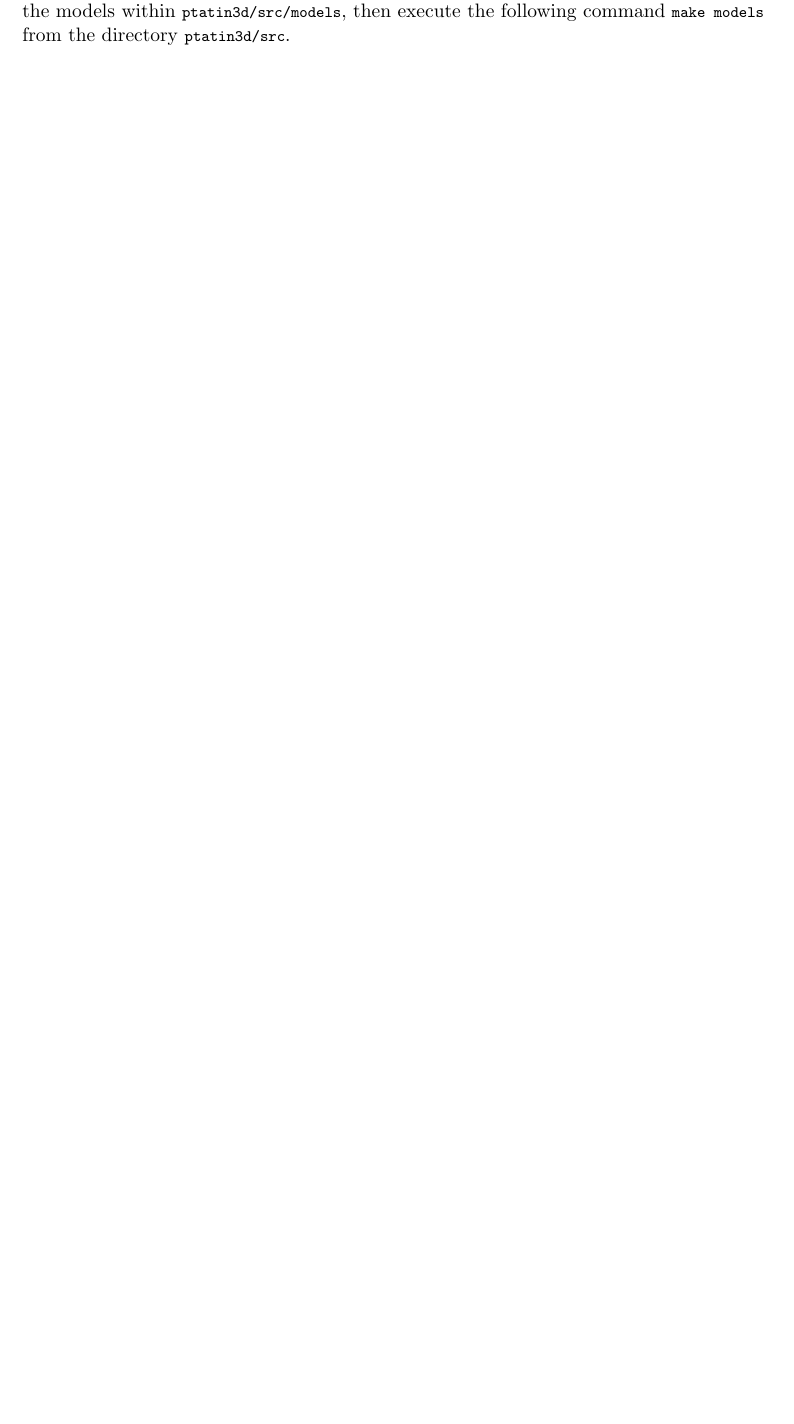
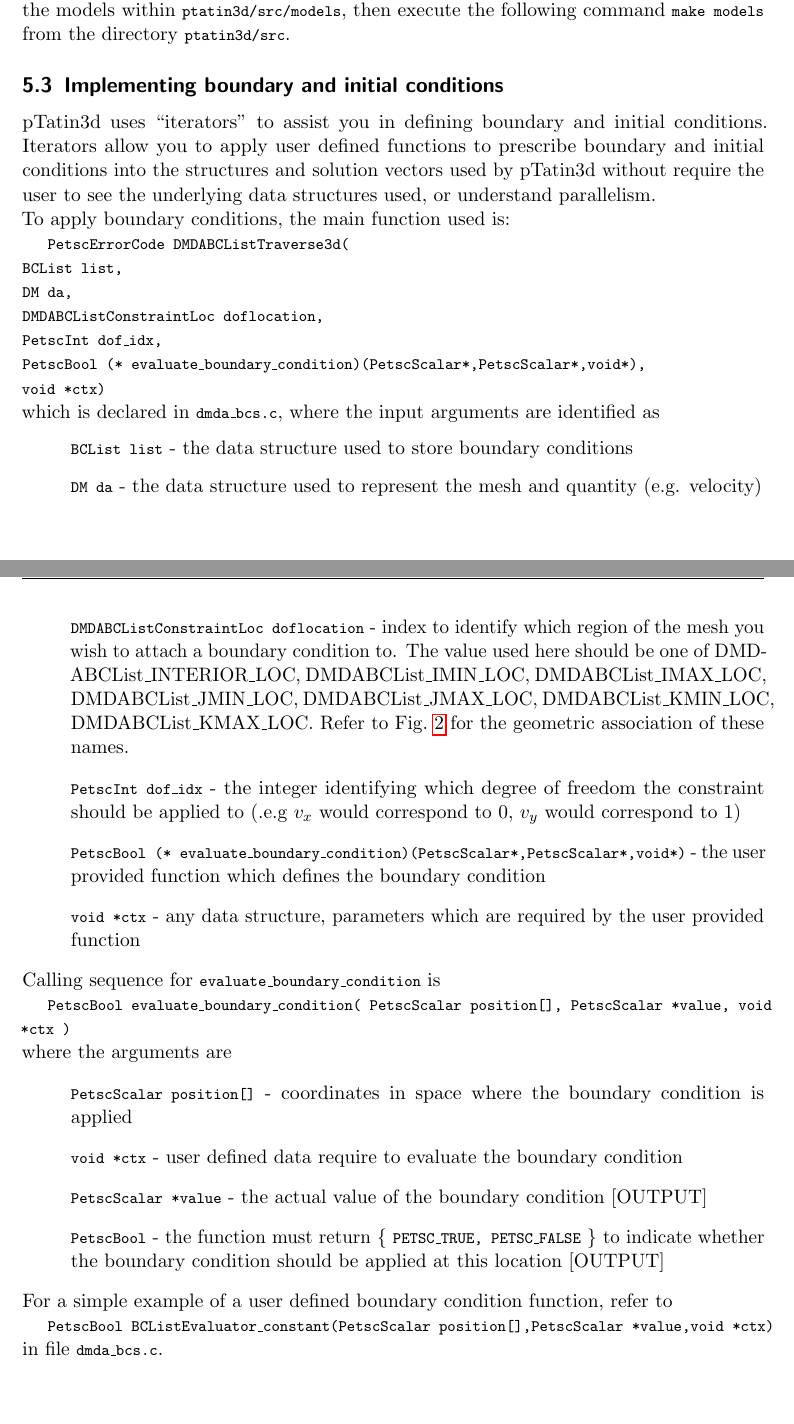
Before and after one commit to richardhaslam/pTatin3d, a LaTeX document (doc/pt3d-manual.tex): part of page 7 of 11 before the commit and two parts of pages 7 and 8 of 12 after it, the two joined at a grey line, cut so that both start at the same text, the shorter picture padded with empty space. Compiled offline with pdfLaTeX.

Commit message:
added bc description
git-svn-id: svn+ssh://musashi.ethz.ch/var/svn/davemay/Codes/tatin/ptatin3d@4248 26174531-3d5a-4d31-aba0-7a6658d032cb

```diff
--- a/doc/pt3d-manual.tex
+++ b/doc/pt3d-manual.tex
@@ -251,7 +252,58 @@ then execute the following command
 from the directory
 	\unix{ptatin3d/src}.
 
+\subsection{Implementing boundary and initial conditions}
+{\ptat} uses ``iterators'' to assist you in defining boundary and initial conditions. Iterators allow you to apply user defined functions to prescribe boundary and initial conditions into the structures and solution vectors used by {\ptat} without require the user to see the underlying data structures used, or understand parallelism.
 
+To apply boundary conditions, the main function used is:
+\shellcmd{PetscErrorCode DMDABCListTraverse3d( \newline
+ BCList list, \\
+  DM da, \\
+  DMDABCListConstraintLoc doflocation, \\
+  PetscInt dof\_idx, \\
+  PetscBool (* evaluate\_boundary\_condition)(PetscScalar*,PetscScalar*,void*), \\
+  void *ctx)}
+which is declared in \unix{dmda\_bcs.c}, where the input arguments are identified as
+\begin{itemize}
+%%
+\item[] \unix{BCList list} - the data structure used to store boundary conditions
+%%
+\item[] \unix{DM da} - the data structure used to represent the mesh and quantity (e.g. velocity)
+%%
+\item[] \unix{DMDABCListConstraintLoc doflocation} - index to identify which region of the mesh you wish to attach a boundary condition to. The value used here should be one of
+	DMDABCList\_INTERIOR\_LOC,
+	DMDABCList\_IMIN\_LOC,
+	DMDABCList\_IMAX\_LOC,
+	DMDABCList\_JMIN\_LOC,
+	DMDABCList\_JMAX\_LOC,
+	DMDABCList\_KMIN\_LOC,
+	DMDABCList\_KMAX\_LOC.
+Refer to Fig.~\ref{fig:domain_coord} for the geometric association of these names.
+%%
+\item[] \unix{PetscInt dof\_idx} - the integer identifying which degree of freedom the constraint should be applied to (.e.g $v_x$ would correspond to 0, $v_y$ would correspond to 1)
+%%
+\item[] \unix{PetscBool (* evaluate\_boundary\_condition)(PetscScalar*,PetscScalar*,void*)} - the user provided function which defines the boundary condition
+%%
+\item[] \unix{void *ctx} - any data structure, parameters which are required by the user provided function
+%%
+\end{itemize}
+
+Calling sequence for \unix{evaluate\_boundary\_condition} is
+\shellcmd{PetscBool evaluate\_boundary\_condition( PetscScalar position[], PetscScalar *value, void *ctx )}
+where the arguments are
+\begin{itemize}
+\item[] \unix{PetscScalar position[]} - coordinates in space where the boundary condition is applied
+\item[] \unix{void *ctx} - user defined data require to evaluate the boundary condition
+\item[] \unix{PetscScalar *value} - the actual value of the boundary condition [OUTPUT]
+\item[] \unix{PetscBool} - the function must return \{ \unix{PETSC\_TRUE, PETSC\_FALSE} \} to indicate whether the boundary condition should be applied at this location [OUTPUT]
+\end{itemize}
+For a simple example of a user defined boundary condition function, refer to
+\shellcmd{PetscBool BCListEvaluator\_constant(PetscScalar position[],PetscScalar *value,void *ctx)}
+in file \unix{dmda\_bcs.c}.
+
+
+
+% -----------------------------------------------------------------------------------------
 \newpage
 \section{Drivers}
 {\ptat} in itself is a library which aims to enable users to build specific executables to solve a particular class of problems in lithospheric dynamics.
```
Also changed, not shown: doc/pt3d-manual.tex (1 more changed lines).
